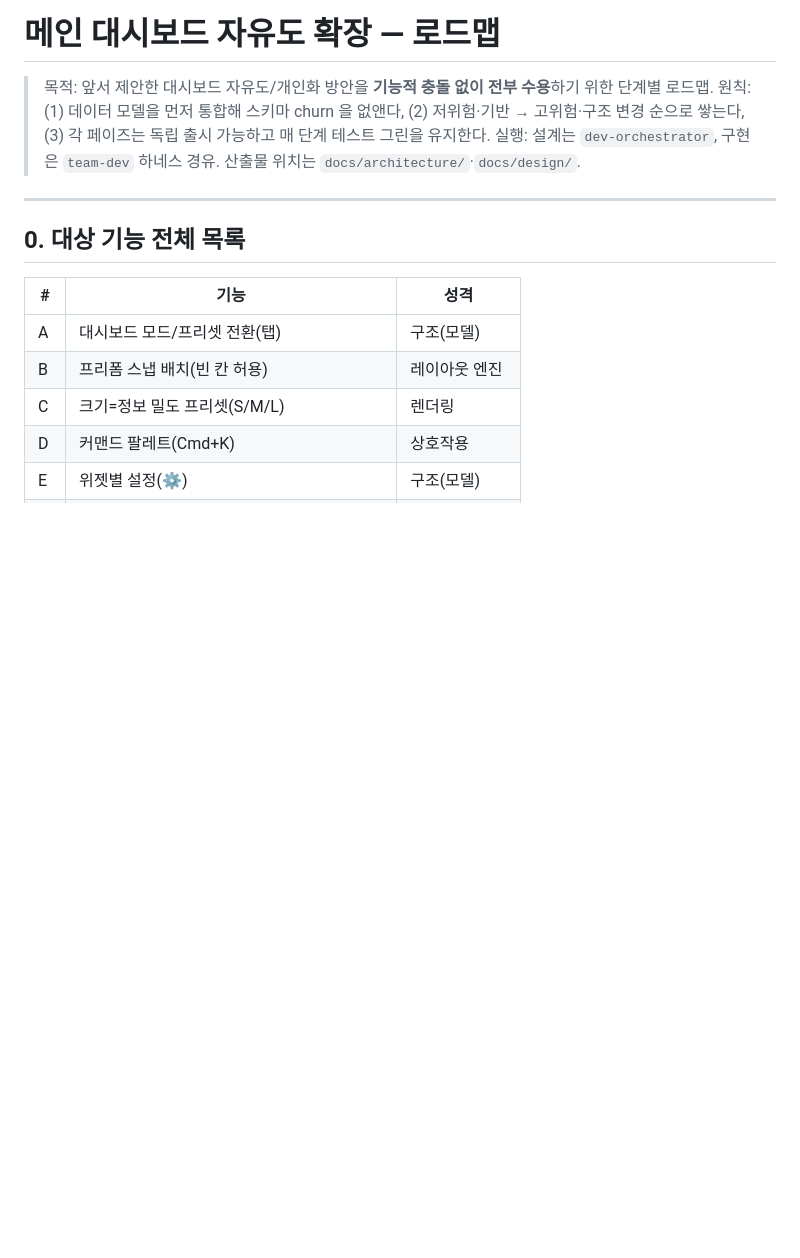
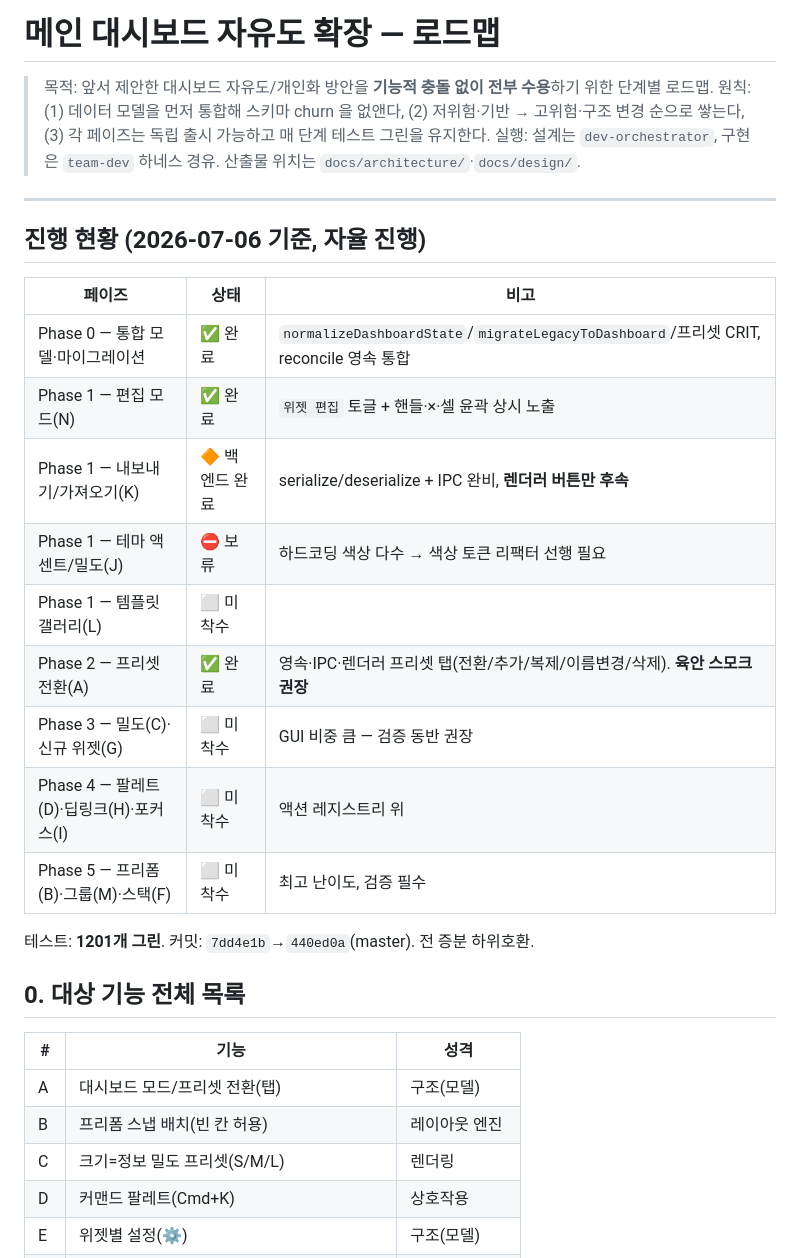
Before and after one commit to SimJaeSugn/Project-SPIP, a Markdown page: docs/pm/dashboard-freedom-roadmap.md, the part around the change. Drawn GitHub-style; blank space fills up the shorter version.

Commit message:
docs(pm): 대시보드 자유도 로드맵 진행 현황 갱신 (Phase 0~2 완료·1201 그린)

```diff
--- a/docs/pm/dashboard-freedom-roadmap.md
+++ b/docs/pm/dashboard-freedom-roadmap.md
@@ -6,6 +6,22 @@
 > 실행: 설계는 `dev-orchestrator`, 구현은 `team-dev` 하네스 경유. 산출물 위치는 `docs/architecture/`·`docs/design/`.
 
 ---
+
+## 진행 현황 (2026-07-06 기준, 자율 진행)
+
+| 페이즈 | 상태 | 비고 |
+|---|---|---|
+| Phase 0 — 통합 모델·마이그레이션 | ✅ 완료 | `normalizeDashboardState`/`migrateLegacyToDashboard`/프리셋 CRIT, reconcile 영속 통합 |
+| Phase 1 — 편집 모드(N) | ✅ 완료 | `위젯 편집` 토글 + 핸들·×·셀 윤곽 상시 노출 |
+| Phase 1 — 내보내기/가져오기(K) | 🔶 백엔드 완료 | serialize/deserialize + IPC 완비, **렌더러 버튼만 후속** |
+| Phase 1 — 테마 액센트/밀도(J) | ⛔ 보류 | 하드코딩 색상 다수 → 색상 토큰 리팩터 선행 필요 |
+| Phase 1 — 템플릿 갤러리(L) | ⬜ 미착수 | |
+| Phase 2 — 프리셋 전환(A) | ✅ 완료 | 영속·IPC·렌더러 프리셋 탭(전환/추가/복제/이름변경/삭제). **육안 스모크 권장** |
+| Phase 3 — 밀도(C)·신규 위젯(G) | ⬜ 미착수 | GUI 비중 큼 — 검증 동반 권장 |
+| Phase 4 — 팔레트(D)·딥링크(H)·포커스(I) | ⬜ 미착수 | 액션 레지스트리 위 |
+| Phase 5 — 프리폼(B)·그룹(M)·스택(F) | ⬜ 미착수 | 최고 난이도, 검증 필수 |
+
+테스트: **1201개 그린**. 커밋: `7dd4e1b`→`440ed0a`(master). 전 증분 하위호환.
 
 ## 0. 대상 기능 전체 목록
 
```
